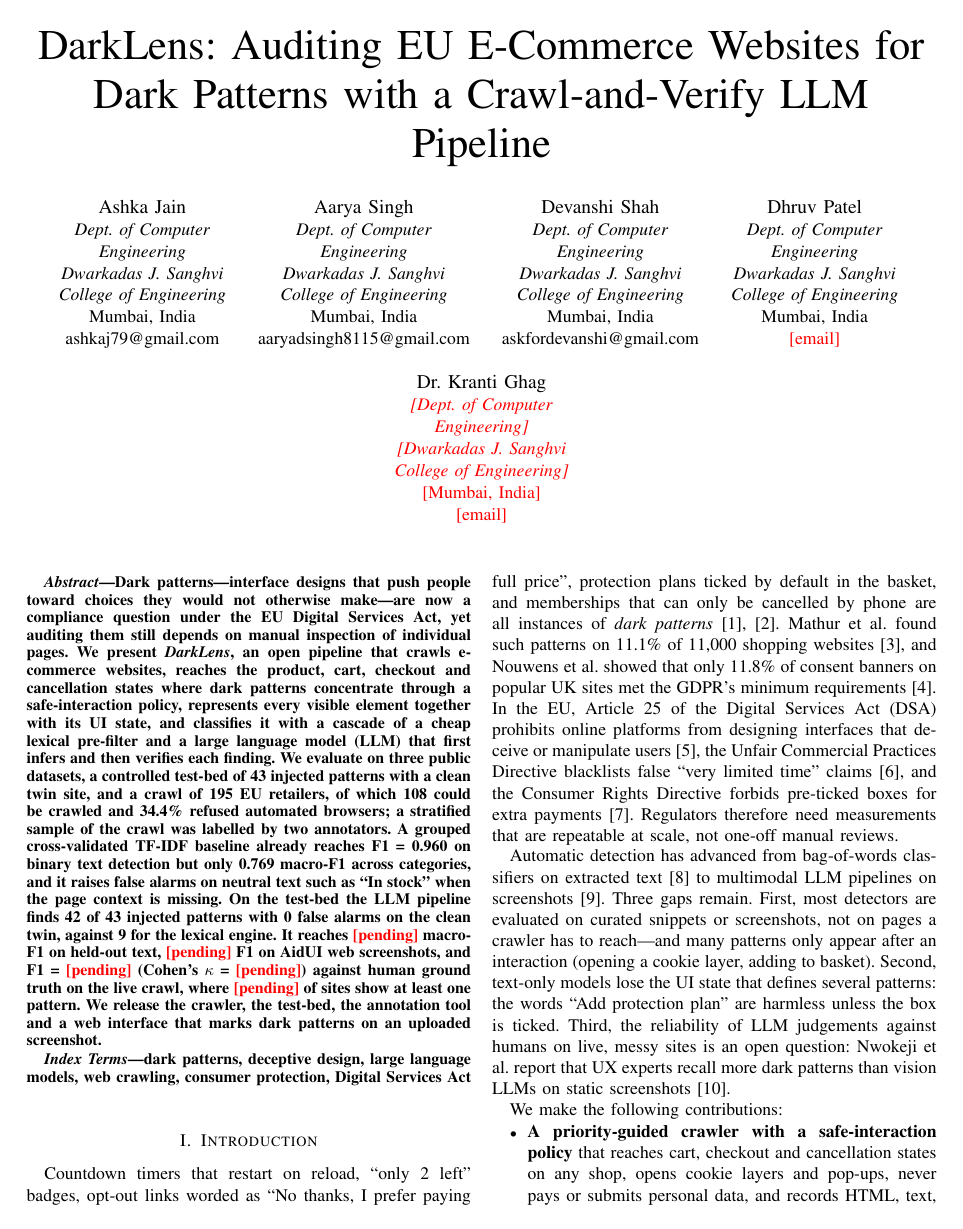
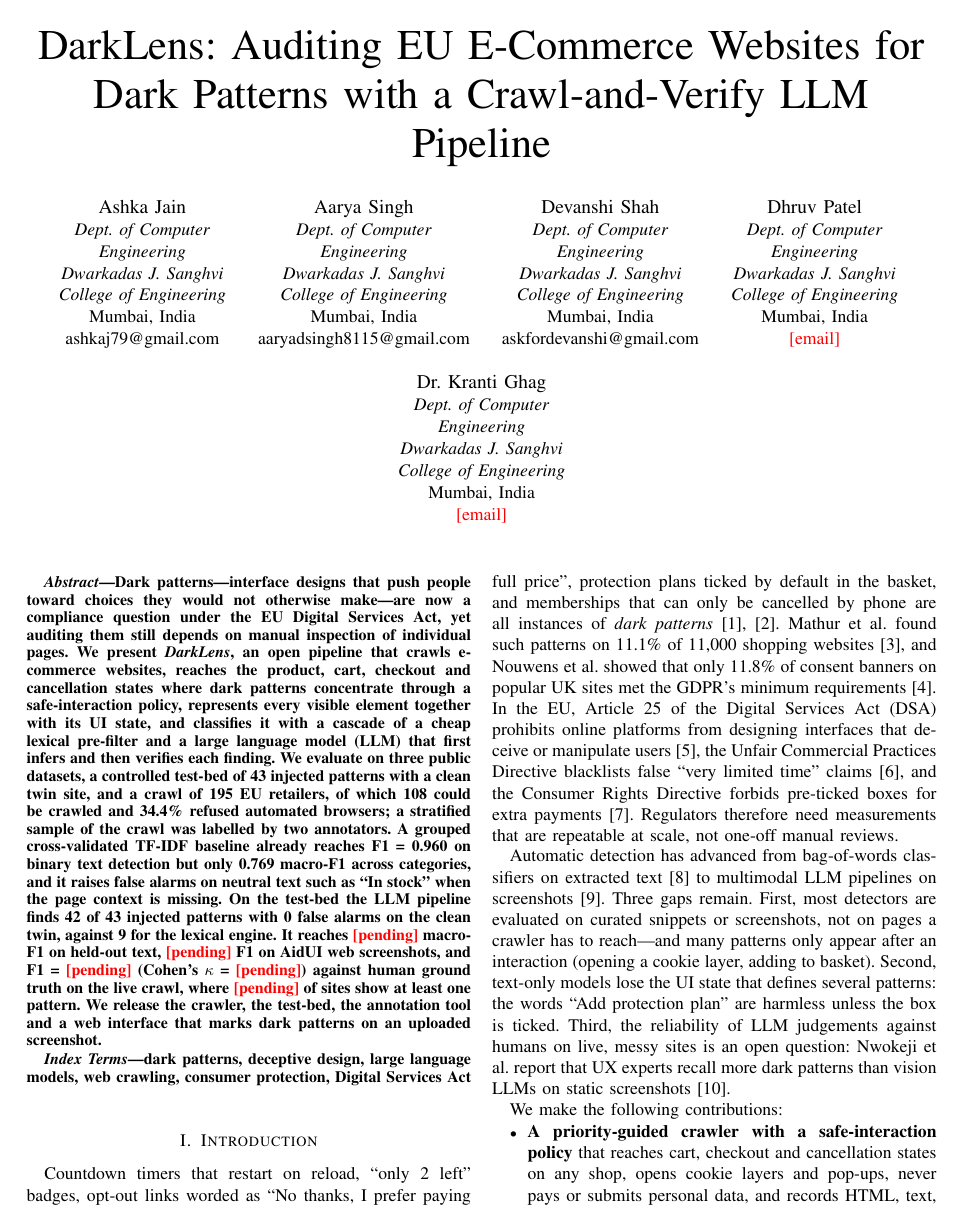
Before and after one commit to ash7920/DarkLens, a LaTeX paper (paper/main.tex): page 1 of 6. The pictures show the PDF file paper/main.pdf that the author committed with the source.

Commit message:
Paper: guide affiliation filled in (email pending)

```diff
--- a/paper/main.tex
+++ b/paper/main.tex
@@ -62,13 +62,12 @@ Mumbai, India\\
 \textcolor{red}{[email]}}
 \linebreakand
 \IEEEauthorblockN{Dr.\ Kranti Ghag}
-\IEEEauthorblockA{\textcolor{red}{\textit{[Dept. of Computer}}\\
-\textcolor{red}{\textit{Engineering]}}\\
-\textcolor{red}{\textit{[Dwarkadas J. Sanghvi}}\\
-\textcolor{red}{\textit{College of Engineering]}}\\
-\textcolor{red}{[Mumbai, India]}\\
-\textcolor{red}{[email]}}
-}
+\IEEEauthorblockA{\textit{Dept. of Computer}\\
+\textit{Engineering}\\
+\textit{Dwarkadas J. Sanghvi}\\
+\textit{College of Engineering}\\
+Mumbai, India\\
+\textcolor{red}{[email]}}}
 
 \maketitle
 
```
Also changed, not shown: paper/main.pdf.
